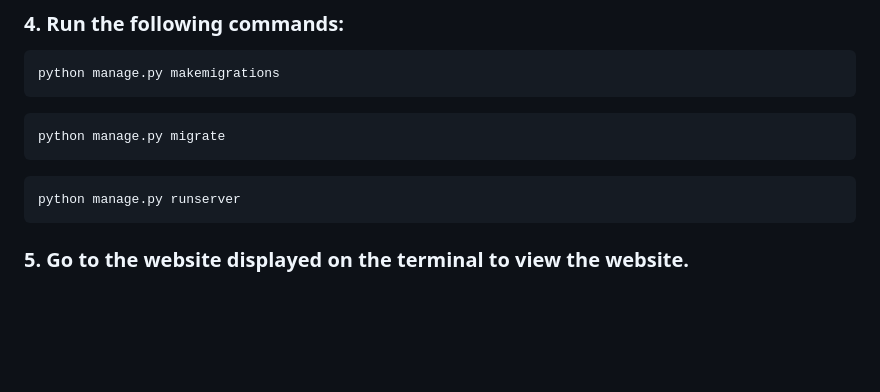
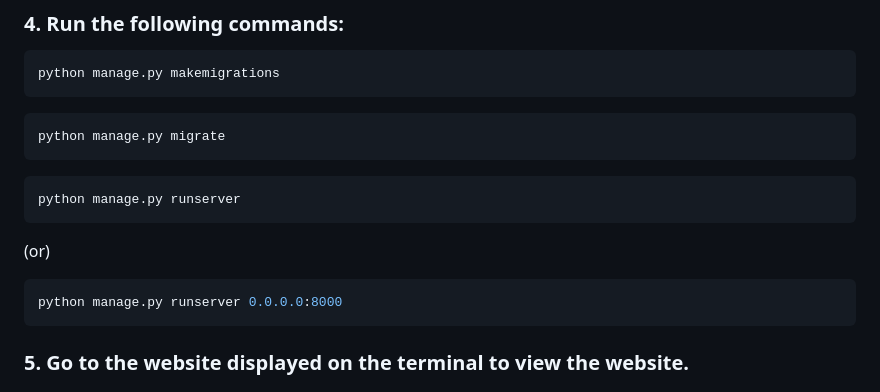
Before and after one commit to vthonda/HospitalManagementSystem, a Markdown page: README.md, the part around the change. GitHub-like rendering; blank space fills up the shorter version.

````diff
--- a/README.md
+++ b/README.md
@@ -60,6 +60,10 @@ python manage.py migrate
 ```
 ```bash
 python manage.py runserver
+```
+(or)
+```bash
+python manage.py runserver 0.0.0.0:8000
 ```
 
 ### 5. Go to the website displayed on the terminal to view the website.
````
